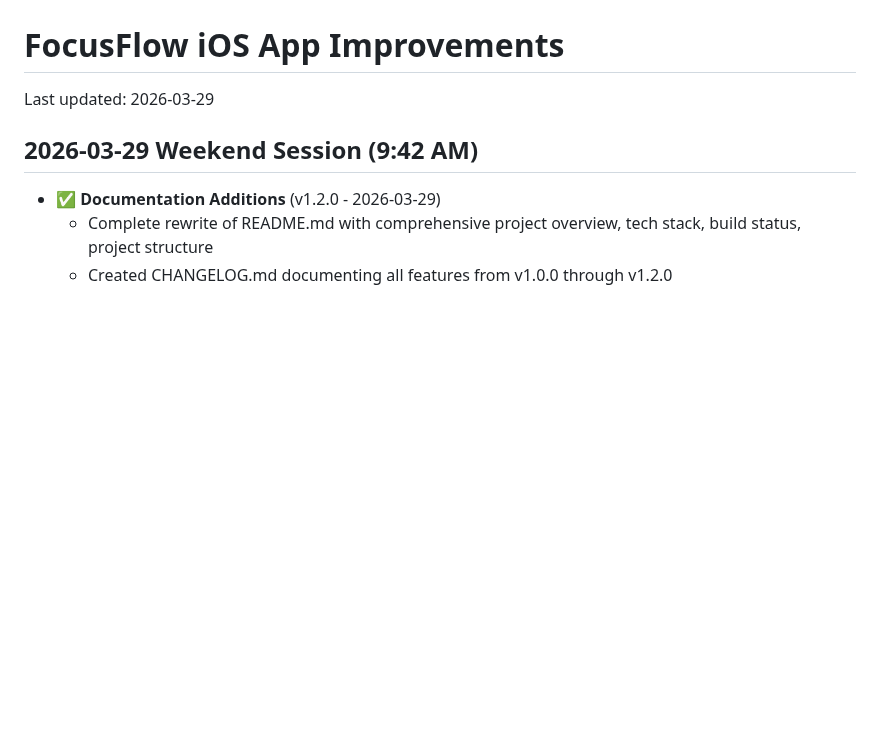
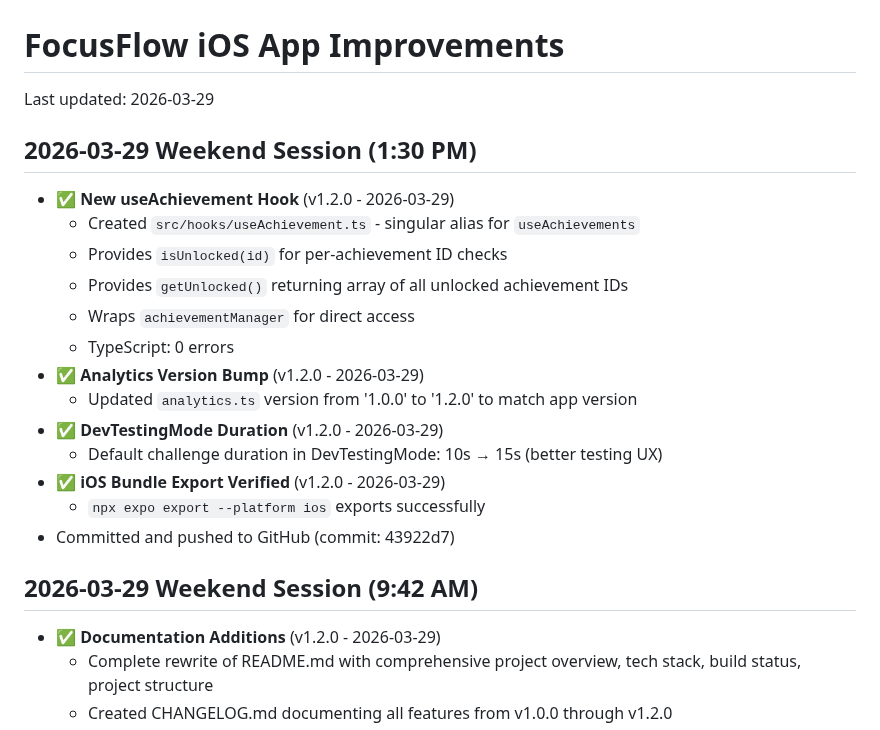
Before and after one commit to hackeysacker/unscroll-mobile, a Markdown page: IMPROVEMENTS.md, the part around the change. Drawn GitHub-style; blank space fills up the shorter version.

Commit message:
docs: log weekend session 2026-03-29 1:30 PM - useAchievement hook + analytics version bump

```diff
--- a/IMPROVEMENTS.md
+++ b/IMPROVEMENTS.md
@@ -1,6 +1,22 @@
 # FocusFlow iOS App Improvements
 
 Last updated: 2026-03-29
+
+## 2026-03-29 Weekend Session (1:30 PM)
+
+- ✅ **New useAchievement Hook** (v1.2.0 - 2026-03-29)
+  - Created `src/hooks/useAchievement.ts` - singular alias for `useAchievements`
+  - Provides `isUnlocked(id)` for per-achievement ID checks
+  - Provides `getUnlocked()` returning array of all unlocked achievement IDs
+  - Wraps `achievementManager` for direct access
+  - TypeScript: 0 errors
+- ✅ **Analytics Version Bump** (v1.2.0 - 2026-03-29)
+  - Updated `analytics.ts` version from '1.0.0' to '1.2.0' to match app version
+- ✅ **DevTestingMode Duration** (v1.2.0 - 2026-03-29)
+  - Default challenge duration in DevTestingMode: 10s → 15s (better testing UX)
+- ✅ **iOS Bundle Export Verified** (v1.2.0 - 2026-03-29)
+  - `npx expo export --platform ios` exports successfully
+- Committed and pushed to GitHub (commit: 43922d7)
 
 ## 2026-03-29 Weekend Session (9:42 AM)
 - ✅ **Documentation Additions** (v1.2.0 - 2026-03-29)
```
